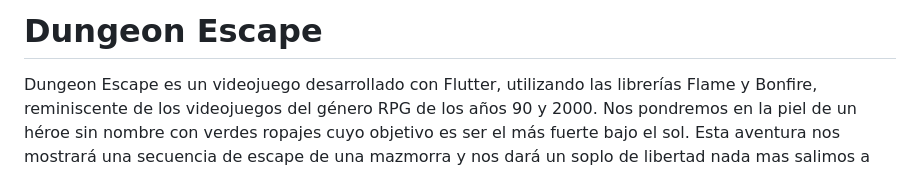
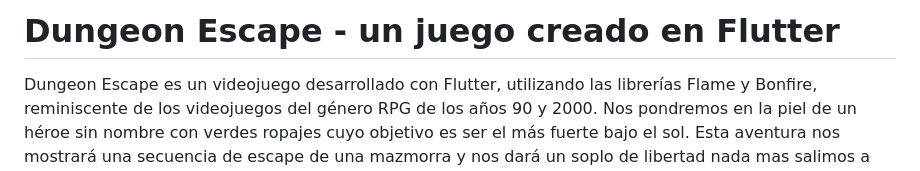
Before and after one commit to PMDM-Leo-Roman-Vilaplana/Flame-Bonfire-Game, a Markdown page: README.md, the part around the change. Rendered like a GitHub page.

```diff
--- a/README.md
+++ b/README.md
@@ -1,4 +1,4 @@
-#  Dungeon Escape
+#  Dungeon Escape - un juego creado en Flutter
 
 Dungeon Escape es un videojuego desarrollado con Flutter, utilizando las librerías Flame y Bonfire, reminiscente de los videojuegos del género RPG de los años 90 y 2000.
 Nos pondremos en la piel de un héroe sin nombre con verdes ropajes cuyo objetivo es ser el más fuerte bajo el sol. Esta aventura nos mostrará una secuencia de escape de una mazmorra y nos dará un
```
